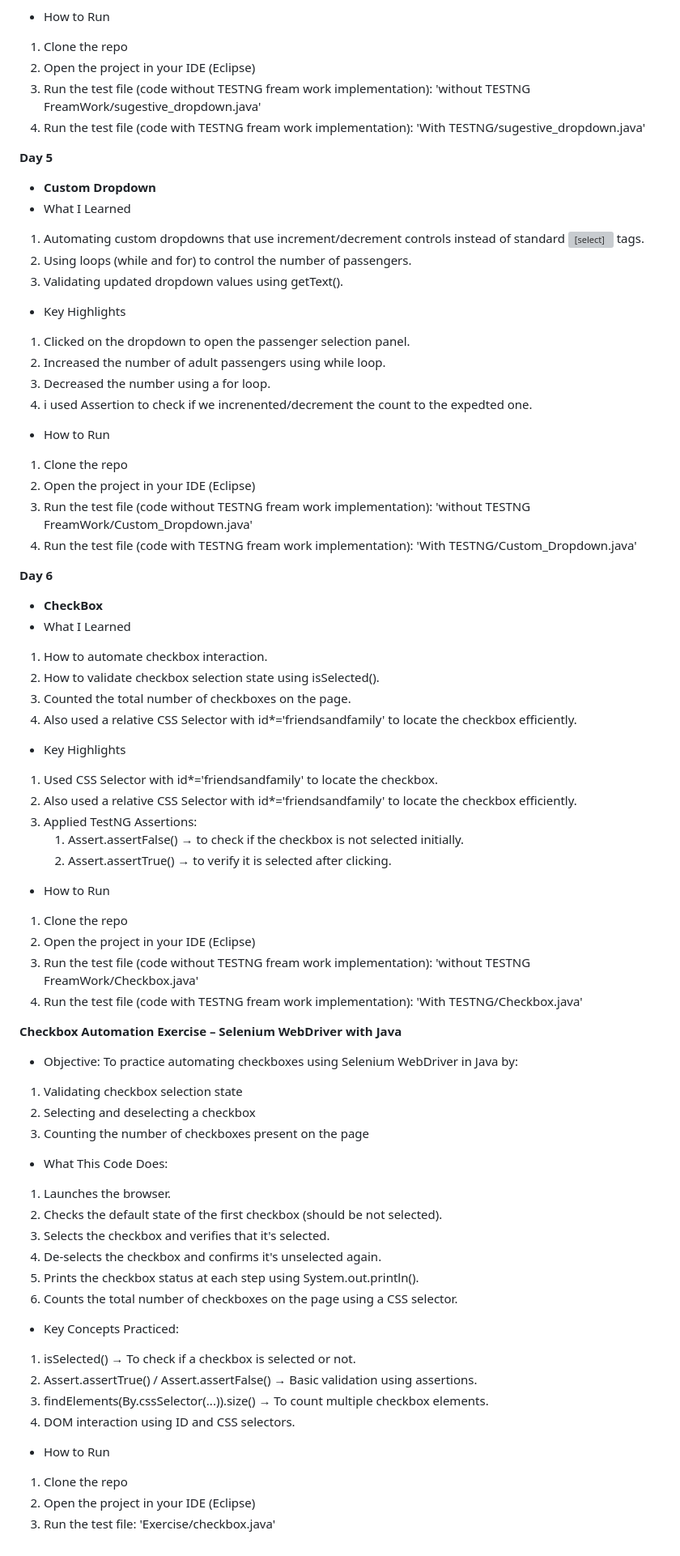
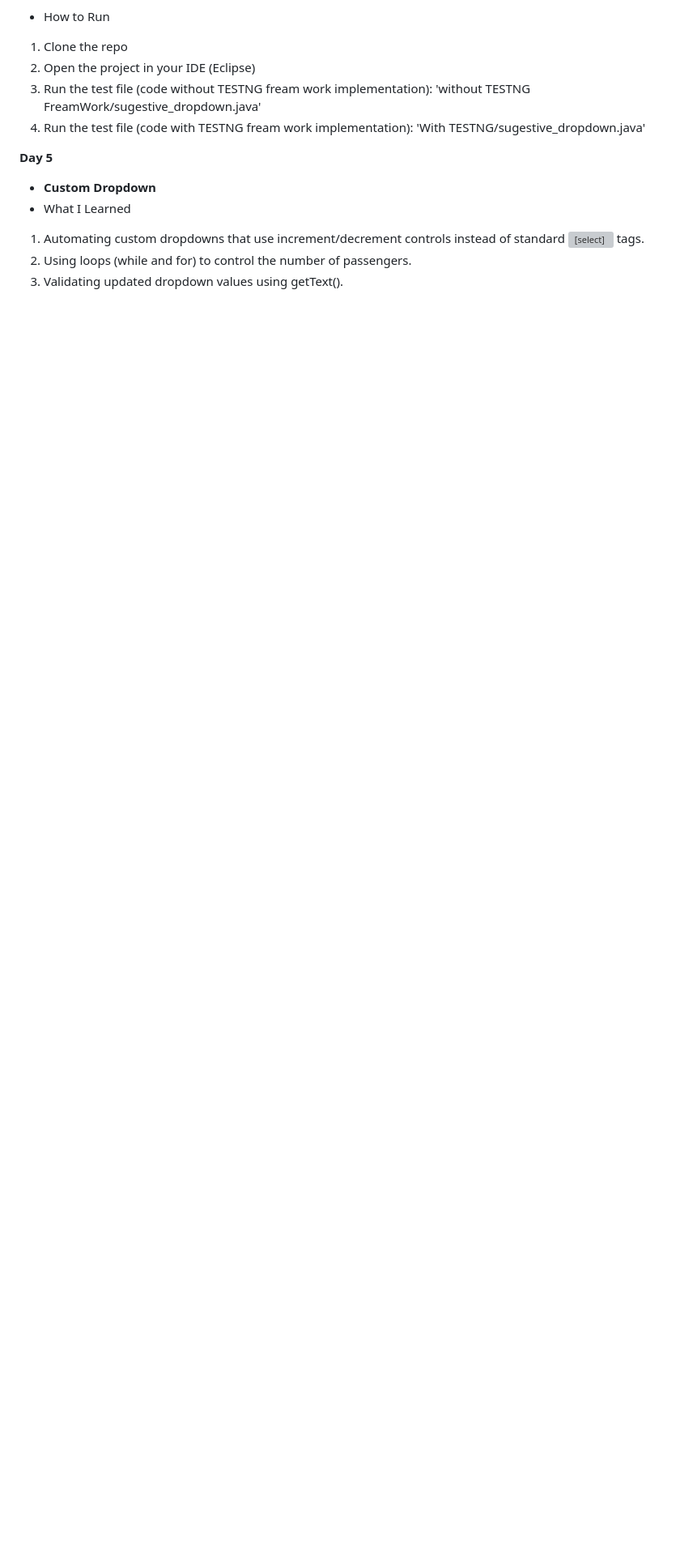
Before and after one commit to krishnaveni0411/Automation-Portfolio, a Markdown page: project1-automation/README.md, the part around the change. Shown: that part at 81% size. Rendered like a GitHub page; blank space fills up the shorter version; grey boxes are pictures that could not be loaded.

```diff
--- a/project1-automation/README.md
+++ b/project1-automation/README.md
@@ -76,62 +76,3 @@ What I Learned
 1. Automating custom dropdowns that use increment/decrement controls instead of standard <select> tags.
 2. Using loops (while and for) to control the number of passengers.
 3. Validating updated dropdown values using getText().
-
-- Key Highlights
-1. Clicked on the dropdown to open the passenger selection panel.
-2. Increased the number of adult passengers using while loop.
-3. Decreased the number using a for loop.
-4. i used Assertion to check if we increnented/decrement the count to the expedted one.
-
-- How to Run
-1. Clone the repo
-2. Open the project in your IDE (Eclipse)
-3. Run the test file (code without TESTNG fream work implementation): 'without TESTNG FreamWork/Custom_Dropdown.java'
-4. Run the test file (code with TESTNG fream work implementation): 'With TESTNG/Custom_Dropdown.java'
-
-**Day 6**
-- **CheckBox**
-- What I Learned
-1. How to automate checkbox interaction.
-2. How to validate checkbox selection state using isSelected().
-3. Counted the total number of checkboxes on the page.
-4. Also used a relative CSS Selector with id*='friendsandfamily' to locate the checkbox efficiently.
-
-- Key Highlights
-1. Used CSS Selector with id*='friendsandfamily' to locate the checkbox.
-2. Also used a relative CSS Selector with id*='friendsandfamily' to locate the checkbox efficiently.
-3. Applied TestNG Assertions:
-    1. Assert.assertFalse() → to check if the checkbox is not selected initially.
-    2. Assert.assertTrue() → to verify it is selected after clicking.
-
-- How to Run
-1. Clone the repo
-2. Open the project in your IDE (Eclipse)
-3. Run the test file (code without TESTNG fream work implementation): 'without TESTNG FreamWork/Checkbox.java'
-4. Run the test file (code with TESTNG fream work implementation): 'With TESTNG/Checkbox.java'
-
-**Checkbox Automation Exercise – Selenium WebDriver with Java**
-- Objective:
-To practice automating checkboxes using Selenium WebDriver in Java by:
-1. Validating checkbox selection state
-2. Selecting and deselecting a checkbox
-3. Counting the number of checkboxes present on the page
-
-- What This Code Does:
-1. Launches the browser.
-2. Checks the default state of the first checkbox (should be not selected).
-3. Selects the checkbox and verifies that it's selected.
-4. De-selects the checkbox and confirms it's unselected again.
-5. Prints the checkbox status at each step using System.out.println().
-6. Counts the total number of checkboxes on the page using a CSS selector.
-
-- Key Concepts Practiced:
-1. isSelected() → To check if a checkbox is selected or not.
-2. Assert.assertTrue() / Assert.assertFalse() → Basic validation using assertions.
-3. findElements(By.cssSelector(...)).size() → To count multiple checkbox elements.
-4. DOM interaction using ID and CSS selectors.
-
-- How to Run
-1. Clone the repo
-2. Open the project in your IDE (Eclipse)
-3. Run the test file: 'Exercise/checkbox.java'
```
